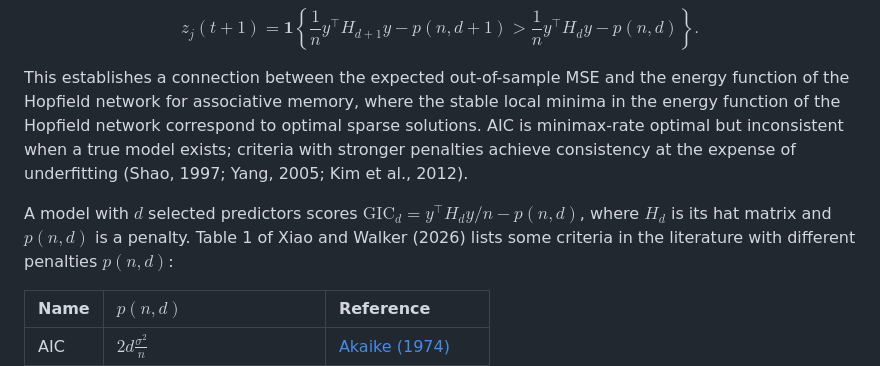
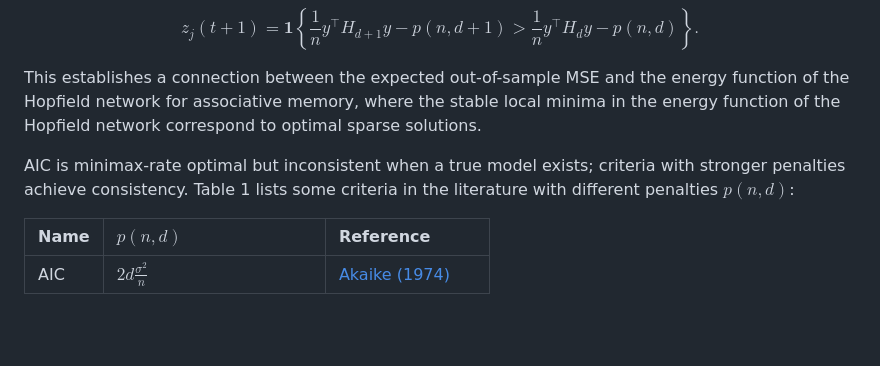
Before and after one commit to yuchenxiao95/GICHighDimension, a Markdown page: README.md, the part around the change. Rendered like a GitHub page; blank space fills up the shorter version.

Commit message:
README: shorten the lead-in to Table 1
Co-Authored-By: Claude Opus 5.5 <noreply@anthropic.com>

```diff
--- a/README.md
+++ b/README.md
@@ -113,13 +113,10 @@ $$
 This establishes a connection between the expected out-of-sample MSE and the
 energy function of the Hopfield network for associative memory, where the
 stable local minima in the energy function of the Hopfield network correspond
-to optimal sparse solutions. AIC is minimax-rate optimal but inconsistent when a true model
-exists; criteria with stronger penalties achieve consistency at the expense
-of underfitting (Shao, 1997; Yang, 2005; Kim et al., 2012).
+to optimal sparse solutions.
 
-A model with $d$ selected predictors scores
-$\mathrm{GIC}_d = y^\top H_d y / n - p(n, d)$, where $H_d$ is its hat matrix and
-$p(n, d)$ is a penalty. Table 1 of Xiao and Walker (2026) lists some
+AIC is minimax-rate optimal but inconsistent when a true model exists;
+criteria with stronger penalties achieve consistency. Table 1 lists some
 criteria in the literature with different penalties $p(n, d)$:
 
 | Name | $p(n, d)$ | Reference |
```
